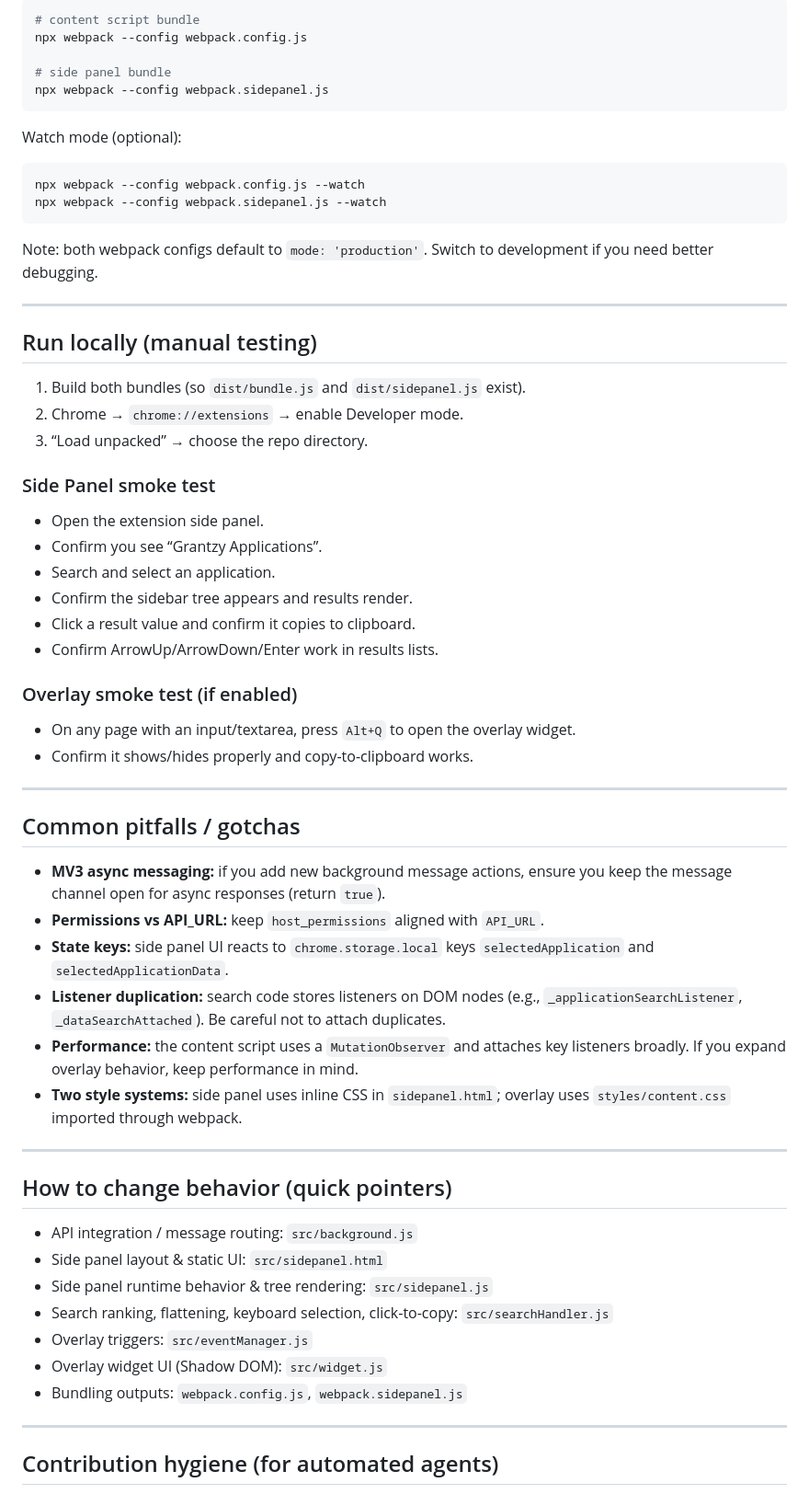
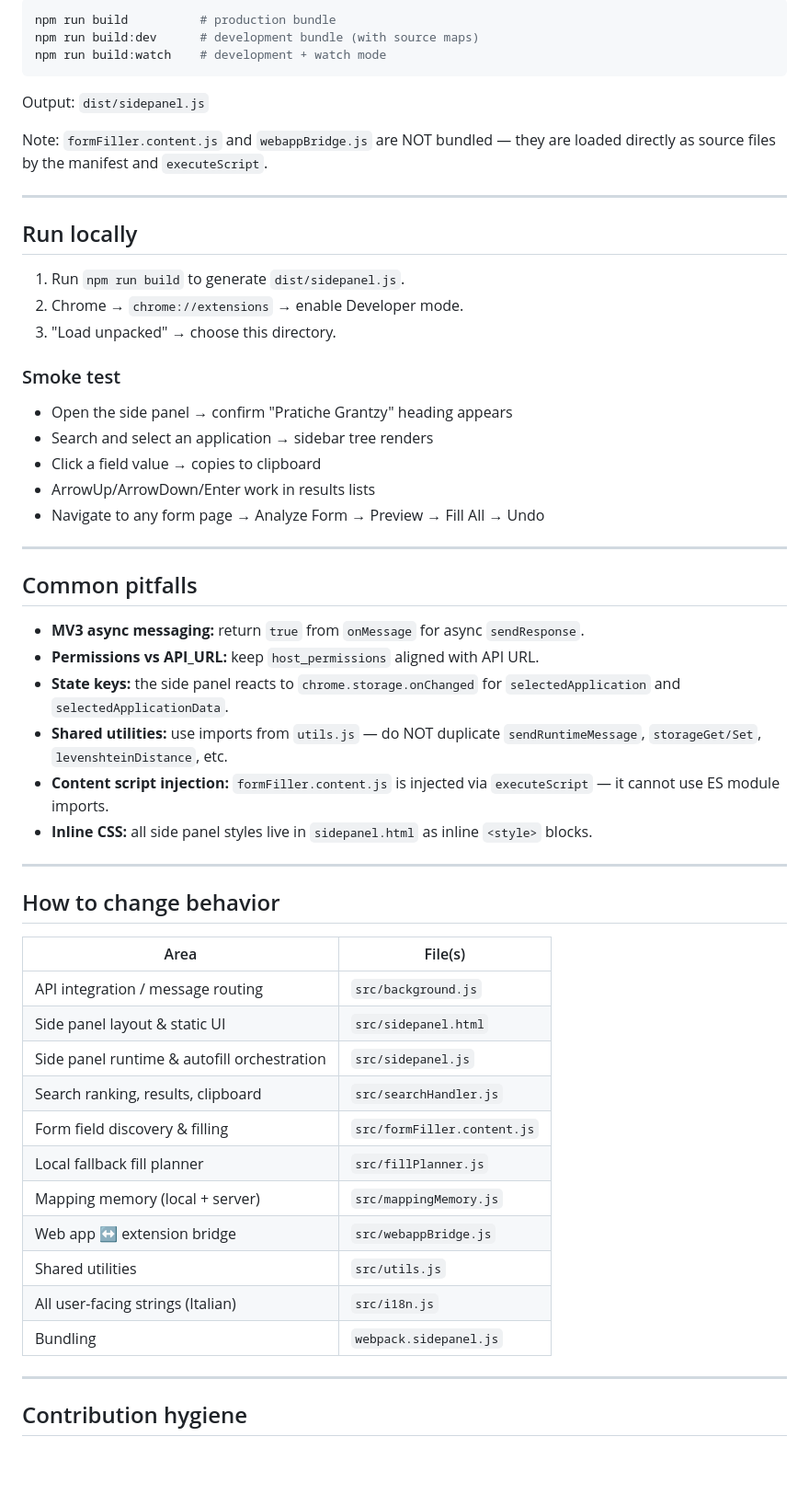
Before and after one commit to turing95/grantzy-extension, a Markdown page: CLAUDE.md, the part around one of its changes. Shown at 92% size. Rendered like a GitHub page; blank space fills up the shorter version.

````diff
--- a/CLAUDE.md
+++ b/CLAUDE.md
@@ -126,66 +146,58 @@ Use `npx` directly:
 ```bash
-# content script bundle
-npx webpack --config webpack.config.js
-
-# side panel bundle
-npx webpack --config webpack.sidepanel.js
+npm run build          # production bundle
+npm run build:dev      # development bundle (with source maps)
+npm run build:watch    # development + watch mode
 ```
 
-Watch mode (optional):
+Output: `dist/sidepanel.js`
 
-```bash
-npx webpack --config webpack.config.js --watch
-npx webpack --config webpack.sidepanel.js --watch
-```
-
-Note: both webpack configs default to `mode: 'production'`. Switch to development if you need better debugging.
+Note: `formFiller.content.js` and `webappBridge.js` are NOT bundled — they are loaded directly as source files by the manifest and `executeScript`.
 
 ---
 
-## Run locally (manual testing)
+## Run locally
 
-1. Build both bundles (so `dist/bundle.js` and `dist/sidepanel.js` exist).
+1. Run `npm run build` to generate `dist/sidepanel.js`.
 2. Chrome → `chrome://extensions` → enable Developer mode.
-3. “Load unpacked” → choose the repo directory.
+3. "Load unpacked" → choose this directory.
 
-### Side Panel smoke test
-
-* Open the extension side panel.
-* Confirm you see “Grantzy Applications”.
-* Search and select an application.
-* Confirm the sidebar tree appears and results render.
-* Click a result value and confirm it copies to clipboard.
-* Confirm ArrowUp/ArrowDown/Enter work in results lists.
-
-### Overlay smoke test (if enabled)
-
-* On any page with an input/textarea, press `Alt+Q` to open the overlay widget.
-* Confirm it shows/hides properly and copy-to-clipboard works.
+### Smoke test
+- Open the side panel → confirm "Pratiche Grantzy" heading appears
+- Search and select an application → sidebar tree renders
+- Click a field value → copies to clipboard
+- ArrowUp/ArrowDown/Enter work in results lists
+- Navigate to any form page → Analyze Form → Preview → Fill All → Undo
 
 ---
 
-## Common pitfalls / gotchas
+## Common pitfalls
 
-* **MV3 async messaging:** if you add new background message actions, ensure you keep the message channel open for async responses (return `true`).
-* **Permissions vs API_URL:** keep `host_permissions` aligned with `API_URL`.
-* **State keys:** side panel UI reacts to `chrome.storage.local` keys `selectedApplication` and `selectedApplicationData`.
-* **Listener duplication:** search code stores listeners on DOM nodes (e.g., `_applicationSearchListener`, `_dataSearchAttached`). Be careful not to attach duplicates.
-* **Performance:** the content script uses a `MutationObserver` and attaches key listeners broadly. If you expand overlay behavior, keep performance in mind.
-* **Two style systems:** side panel uses inline CSS in `sidepanel.html`; overlay uses `styles/content.css` imported through webpack.
+- **MV3 async messaging:** return `true` from `onMessage` for async `sendResponse`.
+- **Permissions vs API_URL:** keep `host_permissions` aligned with API URL.
+- **State keys:** the side panel reacts to `chrome.storage.onChanged` for `selectedApplication` and `selectedApplicationData`.
+- **Shared utilities:** use imports from `utils.js` — do NOT duplicate `sendRuntimeMessage`, `storageGet/Set`, `levenshteinDistance`, etc.
+- **Content script injection:** `formFiller.content.js` is injected via `executeScript` — it cannot use ES module imports.
+- **Inline CSS:** all side panel styles live in `sidepanel.html` as inline `<style>` blocks.
 
 ---
 
-## How to change behavior (quick pointers)
+## How to change behavior
 
-* API integration / message routing: `src/background.js`
-* Side panel layout & static UI: `src/sidepanel.html`
-* Side panel runtime behavior & tree rendering: `src/sidepanel.js`
-* Search ranking, flattening, keyboard selection, click-to-copy: `src/searchHandler.js`
-* Overlay triggers: `src/eventManager.js`
-* Overlay widget UI (Shadow DOM): `src/widget.js`
-* Bundling outputs: `webpack.config.js`, `webpack.sidepanel.js`
+| Area | File(s) |
+|------|---------|
+| API integration / message routing | `src/background.js` |
+| Side panel layout & static UI | `src/sidepanel.html` |
+| Side panel runtime & autofill orchestration | `src/sidepanel.js` |
+| Search ranking, results, clipboard | `src/searchHandler.js` |
+| Form field discovery & filling | `src/formFiller.content.js` |
+| Local fallback fill planner | `src/fillPlanner.js` |
+| Mapping memory (local + server) | `src/mappingMemory.js` |
+| Web app ↔ extension bridge | `src/webappBridge.js` |
+| Shared utilities | `src/utils.js` |
+| All user-facing strings (Italian) | `src/i18n.js` |
+| Bundling | `webpack.sidepanel.js` |
 
 ---
 
-## Contribution hygiene (for automated agents)
+## Contribution hygiene
 
````
Also changed, not shown: other parts of CLAUDE.md (+103 -96 lines).
